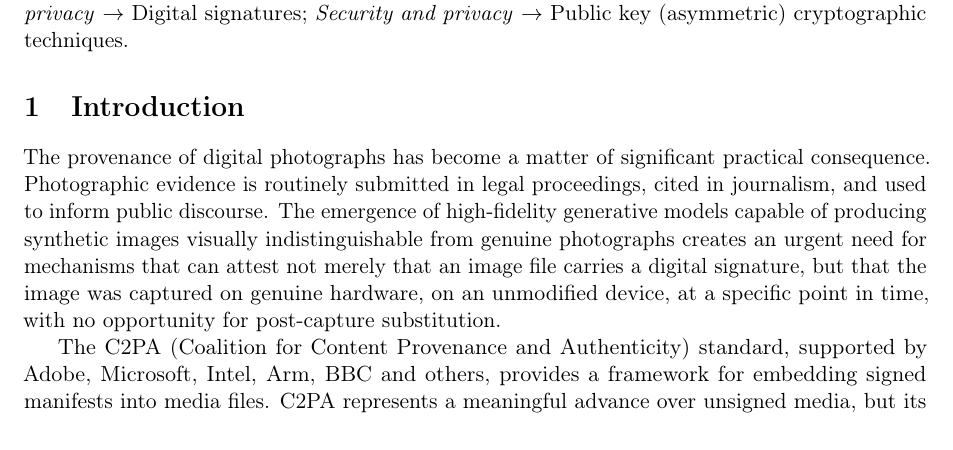
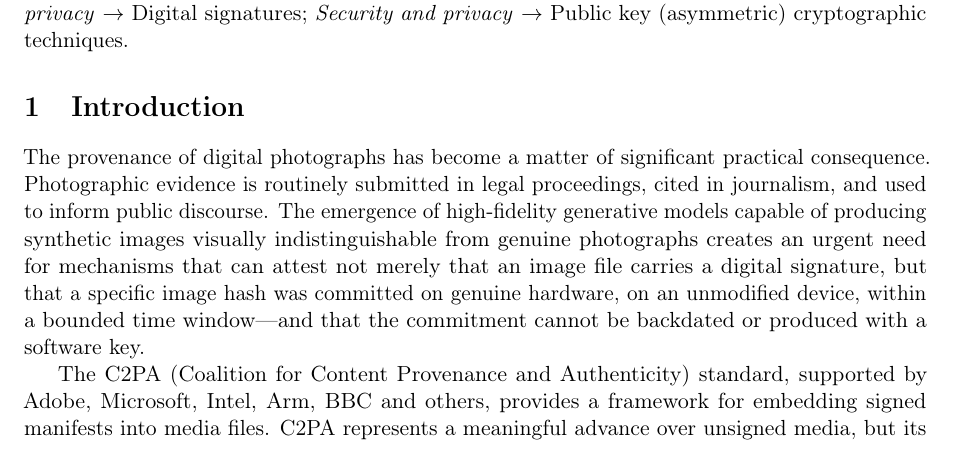
Before and after one commit to NEWO-J/anchorkit.net, a LaTeX paper (anchorkit-preprint.tex): part of page 1 of 14, cut so that both start at the same text. Compiled offline with pdfLaTeX.

Commit message:
Update intro framing to hardware-attested image commitment

```diff
--- a/anchorkit-preprint.tex
+++ b/anchorkit-preprint.tex
@@ -67,7 +67,7 @@ Android Keystore, Merkle trees, C2PA, verified boot, trusted execution environme
 \section{Introduction}
 \label{sec:intro}
 
-The provenance of digital photographs has become a matter of significant practical consequence. Photographic evidence is routinely submitted in legal proceedings, cited in journalism, and used to inform public discourse. The emergence of high-fidelity generative models capable of producing synthetic images visually indistinguishable from genuine photographs creates an urgent need for mechanisms that can attest not merely that an image file carries a digital signature, but that the image was captured on genuine hardware, on an unmodified device, at a specific point in time, with no opportunity for post-capture substitution.
+The provenance of digital photographs has become a matter of significant practical consequence. Photographic evidence is routinely submitted in legal proceedings, cited in journalism, and used to inform public discourse. The emergence of high-fidelity generative models capable of producing synthetic images visually indistinguishable from genuine photographs creates an urgent need for mechanisms that can attest not merely that an image file carries a digital signature, but that a specific image hash was committed on genuine hardware, on an unmodified device, within a bounded time window---and that the commitment cannot be backdated or produced with a software key.
 
 The C2PA (Coalition for Content Provenance and Authenticity) standard, supported by Adobe, Microsoft, Intel, Arm, BBC and others, provides a framework for embedding signed manifests into media files. C2PA represents a meaningful advance over unsigned media, but its trust model has structural limitations: credentials can be issued to software applications and used to sign arbitrary content at any time, manifest stripping is routine in publishing pipelines, and verification depends on centralised services.
 
```
